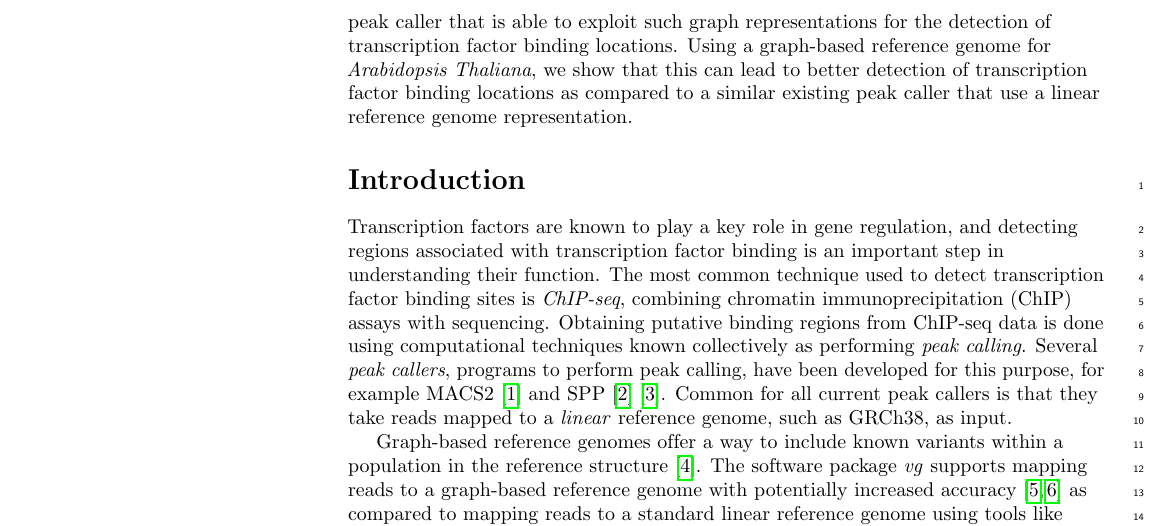
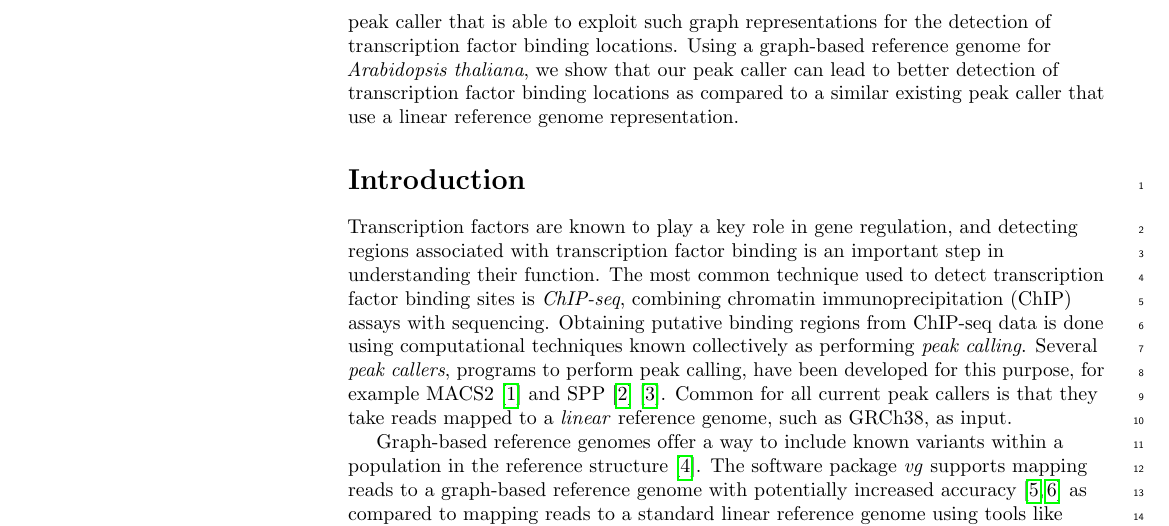
Before and after one commit to uio-bmi/graph_peak_caller_paper, a LaTeX document (graph_peak_caller.tex): part of page 2 of 10, cut so that both start at the same text. Compiled offline with pdfLaTeX.

Commit message:
Typos author summary

```diff
--- a/graph_peak_caller.tex
+++ b/graph_peak_caller.tex
@@ -261,7 +261,7 @@ Current peak callers are based on linear reference genomes that do not contain k
 They thus potentially miss cases where proteins bind to such alternative genome sequences.
 Recently, a new type of reference genomes based on graph representations have become popular, as they are able to also incorporate alternative genome sequences.
 We here present \emph{Graph Peak Caller}, the first peak caller that is able to exploit such graph representations for the detection of transcription factor binding locations.
-Using a graph-based reference genome for \emph{Arabidopsis Thaliana}, we show that this can lead to better detection of transcription factor binding locations as compared to a similar existing peak caller that use a linear reference genome representation.
+Using a graph-based reference genome for \emph{Arabidopsis thaliana}, we show that our peak caller can lead to better detection of transcription factor binding locations as compared to a similar existing peak caller that use a linear reference genome representation.
 
 \linenumbers
 
```
Also changed, not shown: overview_figure.png.
